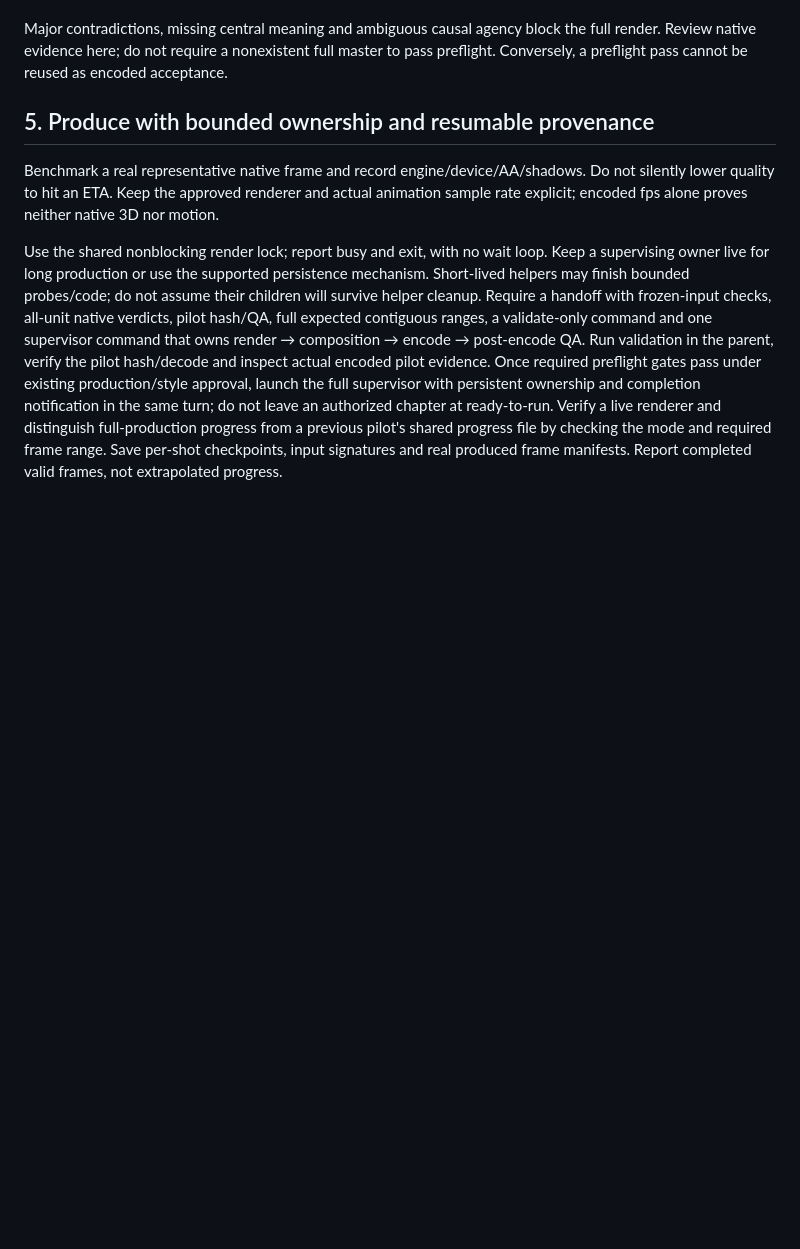
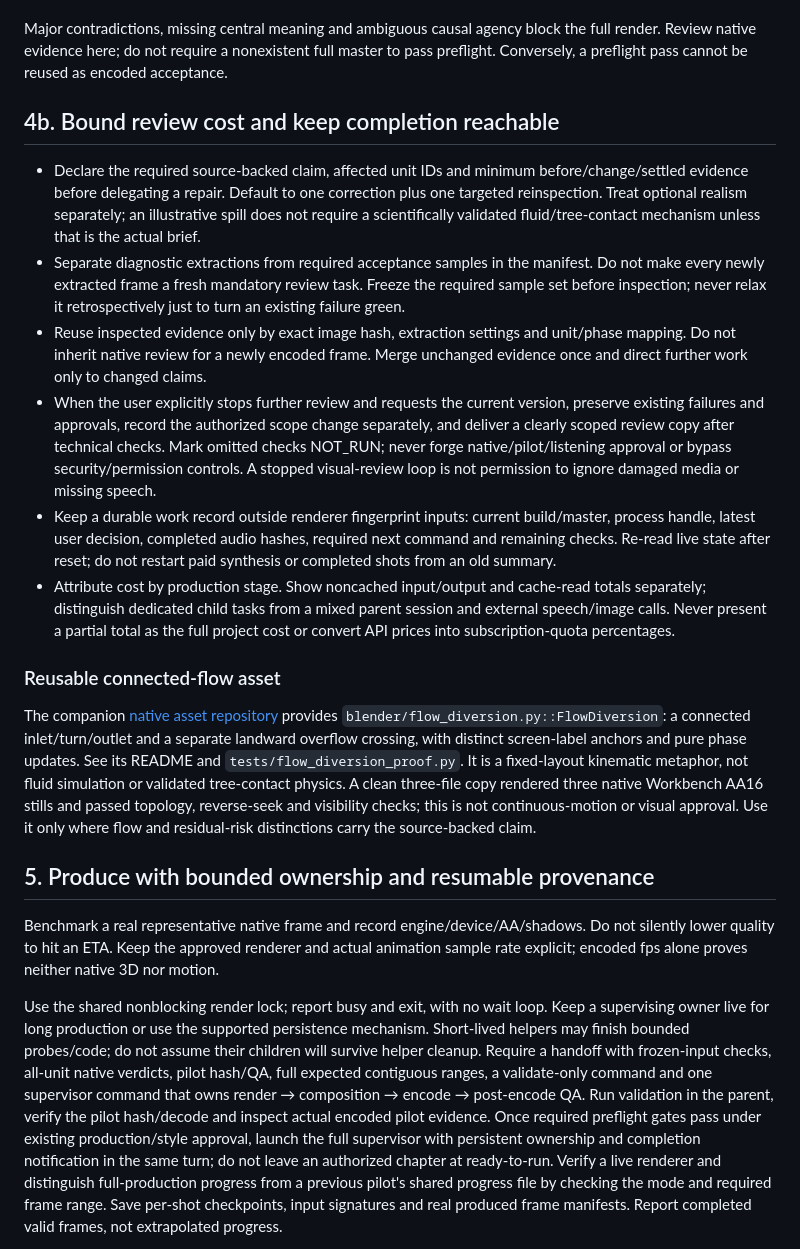
Before and after one commit to denim-claw/source-to-explainer-video, a Markdown page: references/3d-hybrid-production-review.md, the part around the change. GitHub-like rendering; blank space fills up the shorter version.

Commit message:
docs: bound 3D review cost and document resumable completion

```diff
--- a/references/3d-hybrid-production-review.md
+++ b/references/3d-hybrid-production-review.md
@@ -112,6 +112,26 @@ label when literal reenactment would invent an event or make the shot harder to
 Major contradictions, missing central meaning and ambiguous causal agency block the
 full render. Review native evidence here; do not require a nonexistent full master to
 pass preflight. Conversely, a preflight pass cannot be reused as encoded acceptance.
+
+## 4b. Bound review cost and keep completion reachable
+
+- Declare the required source-backed claim, affected unit IDs and minimum before/change/settled evidence before delegating a repair. Default to one correction plus one targeted reinspection. Treat optional realism separately; an illustrative spill does not require a scientifically validated fluid/tree-contact mechanism unless that is the actual brief.
+- Separate diagnostic extractions from required acceptance samples in the manifest. Do not make every newly extracted frame a fresh mandatory review task. Freeze the required sample set before inspection; never relax it retrospectively just to turn an existing failure green.
+- Reuse inspected evidence only by exact image hash, extraction settings and unit/phase mapping. Do not inherit native review for a newly encoded frame. Merge unchanged evidence once and direct further work only to changed claims.
+- When the user explicitly stops further review and requests the current version, preserve existing failures and approvals, record the authorized scope change separately, and deliver a clearly scoped review copy after technical checks. Mark omitted checks NOT_RUN; never forge native/pilot/listening approval or bypass security/permission controls. A stopped visual-review loop is not permission to ignore damaged media or missing speech.
+- Keep a durable work record outside renderer fingerprint inputs: current build/master, process handle, latest user decision, completed audio hashes, required next command and remaining checks. Re-read live state after reset; do not restart paid synthesis or completed shots from an old summary.
+- Attribute cost by production stage. Show noncached input/output and cache-read totals separately; distinguish dedicated child tasks from a mixed parent session and external speech/image calls. Never present a partial total as the full project cost or convert API prices into subscription-quota percentages.
+
+### Reusable connected-flow asset
+
+The companion [native asset repository](https://github.com/denim-claw/prince-core-blender-assets)
+provides `blender/flow_diversion.py::FlowDiversion`: a connected inlet/turn/outlet and
+a separate landward overflow crossing, with distinct screen-label anchors and pure
+phase updates. See its README and `tests/flow_diversion_proof.py`. It is a fixed-layout
+kinematic metaphor, not fluid simulation or validated tree-contact physics. A clean
+three-file copy rendered three native Workbench AA16 stills and passed topology,
+reverse-seek and visibility checks; this is not continuous-motion or visual approval.
+Use it only where flow and residual-risk distinctions carry the source-backed claim.
 
 ## 5. Produce with bounded ownership and resumable provenance
 
```
Also changed, not shown: SKILL.md (+1 -1 lines).
